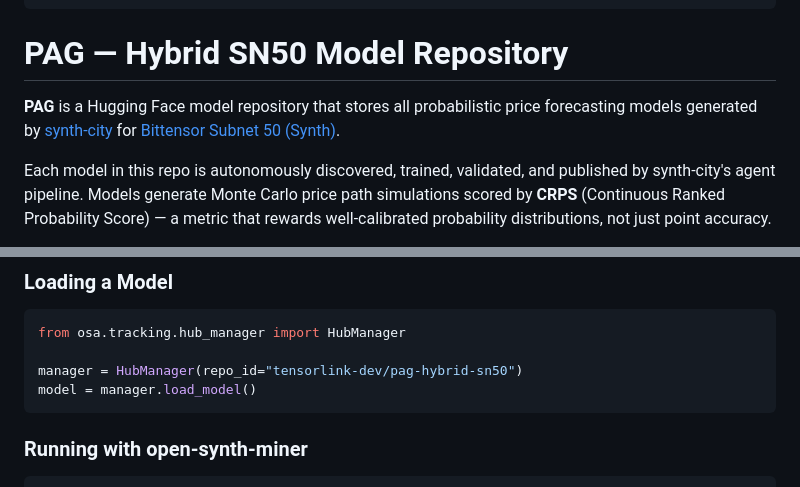
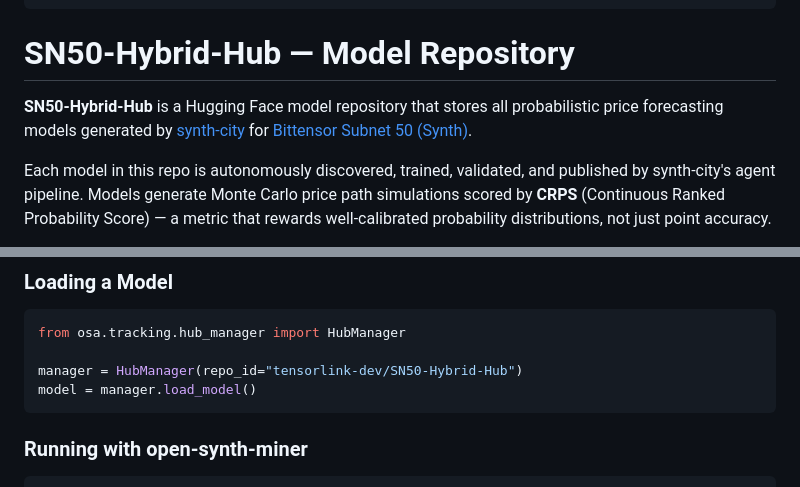
Before and after one commit to tensorlink-dev/synth-city, a Markdown page: MODEL_README.md, 2 parts joined by grey strips. Rendered like a GitHub page.

Commit message:
Fix repo name: PAG → tensorlink-dev/SN50-Hybrid-Hub
The HF model repository is SN50-Hybrid-Hub, not PAG. Updated the
title, description, and code example repo_id to match.

https://claude.ai/code/session_01SHGzc3CbGC8MTdhSM8Dxvk

````diff
--- a/MODEL_README.md
+++ b/MODEL_README.md
@@ -19,9 +19,9 @@ datasets:
 pipeline_tag: time-series-forecasting
 ---
 
-# PAG — Hybrid SN50 Model Repository
+# SN50-Hybrid-Hub — Model Repository
 
-**PAG** is a Hugging Face model repository that stores all probabilistic price forecasting models generated by [synth-city](https://github.com/tensorlink-dev/synth-city) for [Bittensor Subnet 50 (Synth)](https://bittensor.com/).
+**SN50-Hybrid-Hub** is a Hugging Face model repository that stores all probabilistic price forecasting models generated by [synth-city](https://github.com/tensorlink-dev/synth-city) for [Bittensor Subnet 50 (Synth)](https://bittensor.com/).
 
 Each model in this repo is autonomously discovered, trained, validated, and published by synth-city's agent pipeline. Models generate Monte Carlo price path simulations scored by **CRPS** (Continuous Ranked Probability Score) — a metric that rewards well-calibrated probability distributions, not just point accuracy.
 
@@ -178,7 +178,7 @@ Models are trained on decentralized GPU infrastructure via **Basilica (Bittensor
 ```python
 from osa.tracking.hub_manager import HubManager
 
-manager = HubManager(repo_id="tensorlink-dev/pag-hybrid-sn50")
+manager = HubManager(repo_id="tensorlink-dev/SN50-Hybrid-Hub")
 model = manager.load_model()
 ```
 
````
